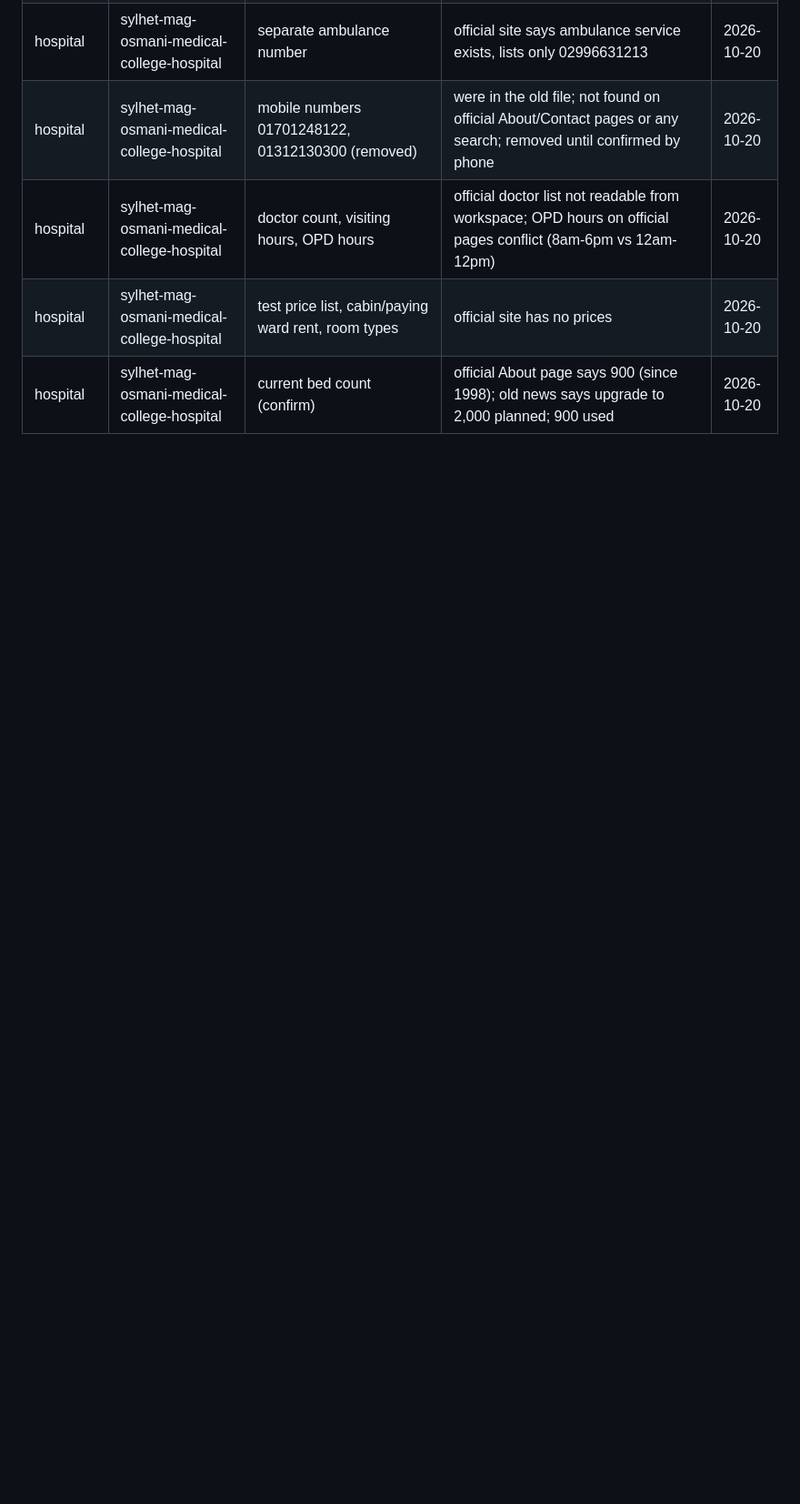
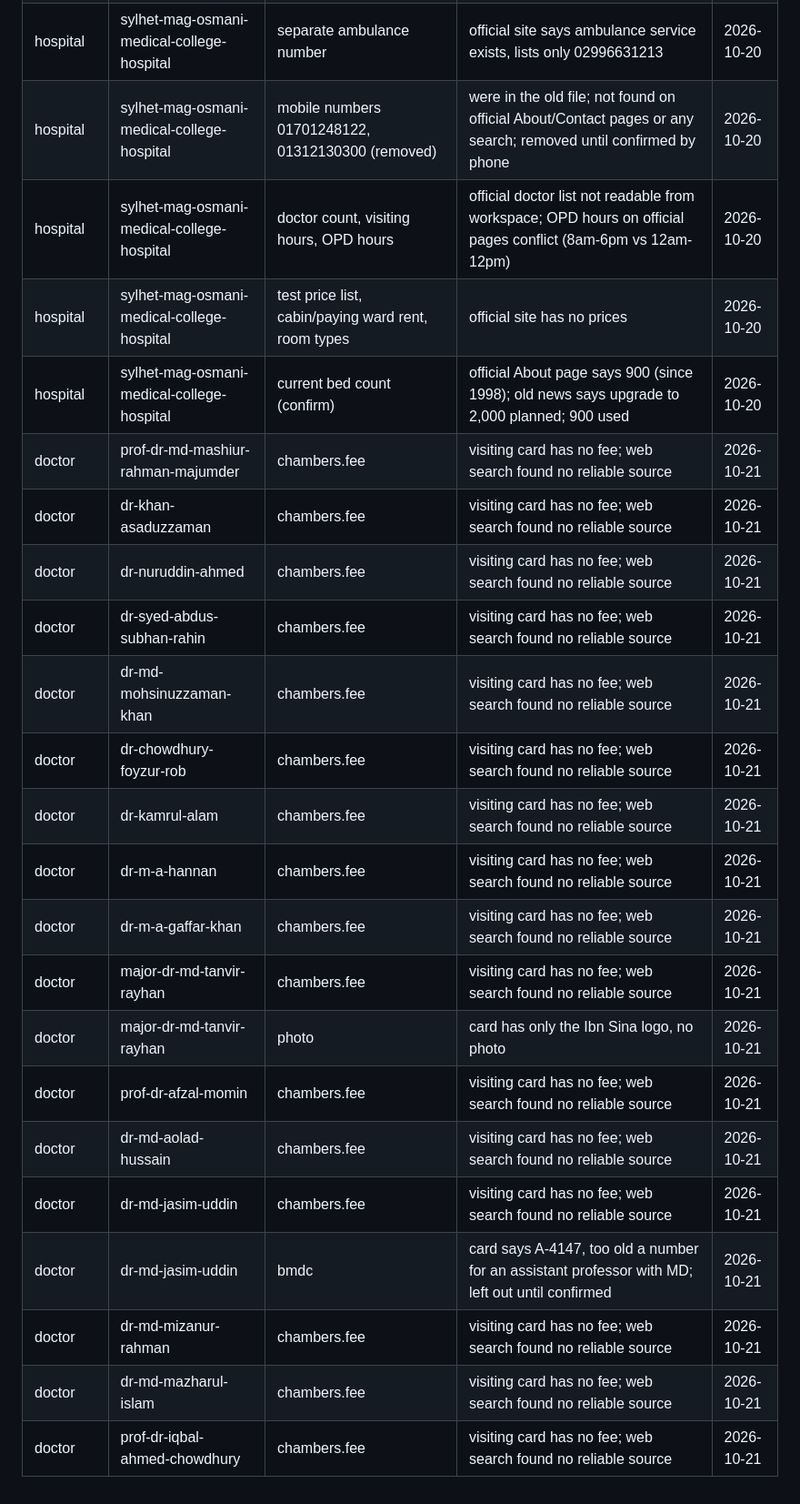
Before and after one commit to sahelcode/infosaathi, a Markdown page: docs/data-gaps.md, the part around the change. Shown at 91% size. Rendered like a GitHub page; blank space fills up the shorter version.

Commit message:
Record data gaps for the Ibn Sina card batch
Co-Authored-By: Claude Opus 5.5 (1M context) <noreply@anthropic.com>
Claude-Session: https://claude.ai/code/session_017RYU6gBx83aEU1qLWwK2vp

```diff
--- a/docs/data-gaps.md
+++ b/docs/data-gaps.md
@@ -56,3 +56,21 @@ Rules are in CLAUDE.md ("DATA GAPS"). When a gap is filled, update the YAML, set
 | hospital | sylhet-mag-osmani-medical-college-hospital | doctor count, visiting hours, OPD hours | official doctor list not readable from workspace; OPD hours on official pages conflict (8am-6pm vs 12am-12pm) | 2026-10-20 |
 | hospital | sylhet-mag-osmani-medical-college-hospital | test price list, cabin/paying ward rent, room types | official site has no prices | 2026-10-20 |
 | hospital | sylhet-mag-osmani-medical-college-hospital | current bed count (confirm) | official About page says 900 (since 1998); old news says upgrade to 2,000 planned; 900 used | 2026-10-20 |
+| doctor | prof-dr-md-mashiur-rahman-majumder | chambers.fee | visiting card has no fee; web search found no reliable source | 2026-10-21 |
+| doctor | dr-khan-asaduzzaman | chambers.fee | visiting card has no fee; web search found no reliable source | 2026-10-21 |
+| doctor | dr-nuruddin-ahmed | chambers.fee | visiting card has no fee; web search found no reliable source | 2026-10-21 |
+| doctor | dr-syed-abdus-subhan-rahin | chambers.fee | visiting card has no fee; web search found no reliable source | 2026-10-21 |
+| doctor | dr-md-mohsinuzzaman-khan | chambers.fee | visiting card has no fee; web search found no reliable source | 2026-10-21 |
+| doctor | dr-chowdhury-foyzur-rob | chambers.fee | visiting card has no fee; web search found no reliable source | 2026-10-21 |
+| doctor | dr-kamrul-alam | chambers.fee | visiting card has no fee; web search found no reliable source | 2026-10-21 |
+| doctor | dr-m-a-hannan | chambers.fee | visiting card has no fee; web search found no reliable source | 2026-10-21 |
+| doctor | dr-m-a-gaffar-khan | chambers.fee | visiting card has no fee; web search found no reliable source | 2026-10-21 |
+| doctor | major-dr-md-tanvir-rayhan | chambers.fee | visiting card has no fee; web search found no reliable source | 2026-10-21 |
+| doctor | major-dr-md-tanvir-rayhan | photo | card has only the Ibn Sina logo, no photo | 2026-10-21 |
+| doctor | prof-dr-afzal-momin | chambers.fee | visiting card has no fee; web search found no reliable source | 2026-10-21 |
+| doctor | dr-md-aolad-hussain | chambers.fee | visiting card has no fee; web search found no reliable source | 2026-10-21 |
+| doctor | dr-md-jasim-uddin | chambers.fee | visiting card has no fee; web search found no reliable source | 2026-10-21 |
+| doctor | dr-md-jasim-uddin | bmdc | card says A-4147, too old a number for an assistant professor with MD; left out until confirmed | 2026-10-21 |
+| doctor | dr-md-mizanur-rahman | chambers.fee | visiting card has no fee; web search found no reliable source | 2026-10-21 |
+| doctor | dr-md-mazharul-islam | chambers.fee | visiting card has no fee; web search found no reliable source | 2026-10-21 |
+| doctor | prof-dr-iqbal-ahmed-chowdhury | chambers.fee | visiting card has no fee; web search found no reliable source | 2026-10-21 |
```
